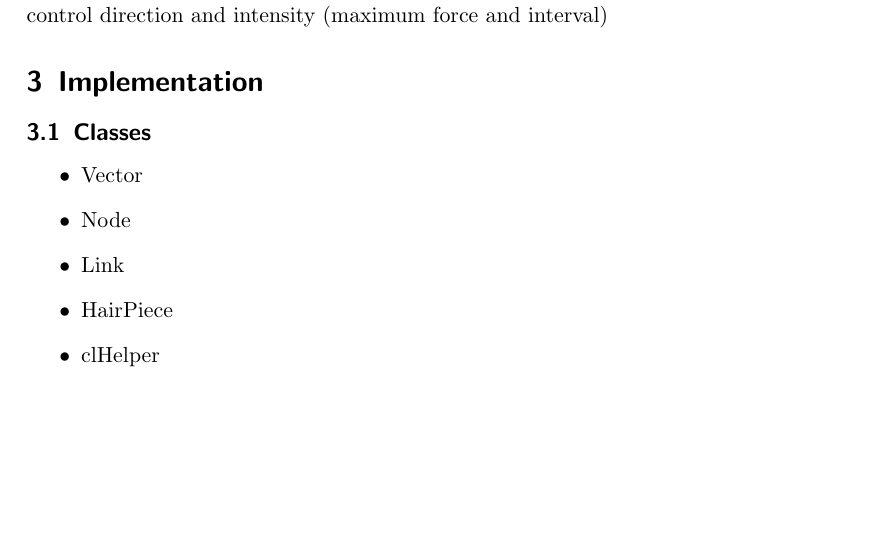
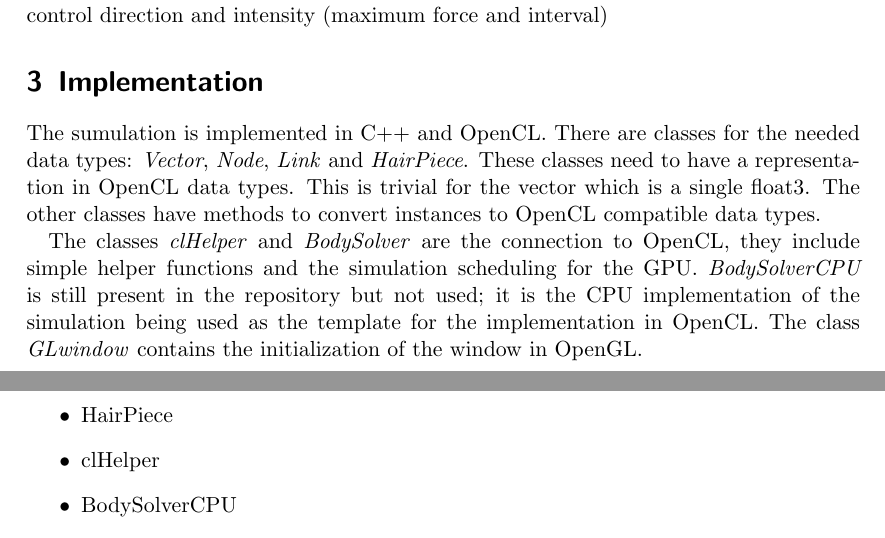
Before and after one commit to etgramli/HairSim, a LaTeX document (doc/documentation.tex): part of page 2 of 6 before the commit and two parts of pages 2 and 5 of 6 after it, the two joined at a grey line, cut so that both start at the same text, the shorter picture padded with empty space. Compiled offline with pdfLaTeX.

Commit message:
Added description to classes

```diff
--- a/doc/documentation.tex
+++ b/doc/documentation.tex
@@ -57,6 +57,10 @@ wind force \\ control direction and intensity (maximum force and interval)
 
 
 \section{Implementation}
+The sumulation is implemented in C++ and OpenCL. There are classes for the needed data types: \textit{Vector}, \textit{Node}, \textit{Link} and \textit{HairPiece}. These classes need to have a representation in OpenCL data types. This is trivial for the vector which is a single float3. The other classes have methods to convert instances to OpenCL compatible data types.
+
+The classes \textit{clHelper} and \textit{BodySolver} are the connection to OpenCL, they include simple helper functions and the simulation scheduling for the GPU. \textit{BodySolverCPU} is still present in the repository but not used; it is the CPU implementation of the simulation being used as the template for the implementation in OpenCL. The class \textit{GLwindow} contains the initialization of the window in OpenGL.
+
 \subsection{Classes}
 \begin{itemize}
 	\item Vector
@@ -64,13 +68,13 @@ wind force \\ control direction and intensity (maximum force and interval)
 	\item Link
 	\item HairPiece
 	\item clHelper
+	\item BodySolverCPU
 	\item BodySolver
 	\item GLwindow
 \end{itemize}
 
 \subsubsection{Vector}
 This is a class representating a vector in 3D space. It implements some operators like addition (with vector or scalar), length calculation and normalization.
-
 It is used to represent forces, movement and velocities of the nodes.
 
 \subsubsection{Node}
```
Also changed, not shown: doc/documentation.tex (16 more changed lines).
